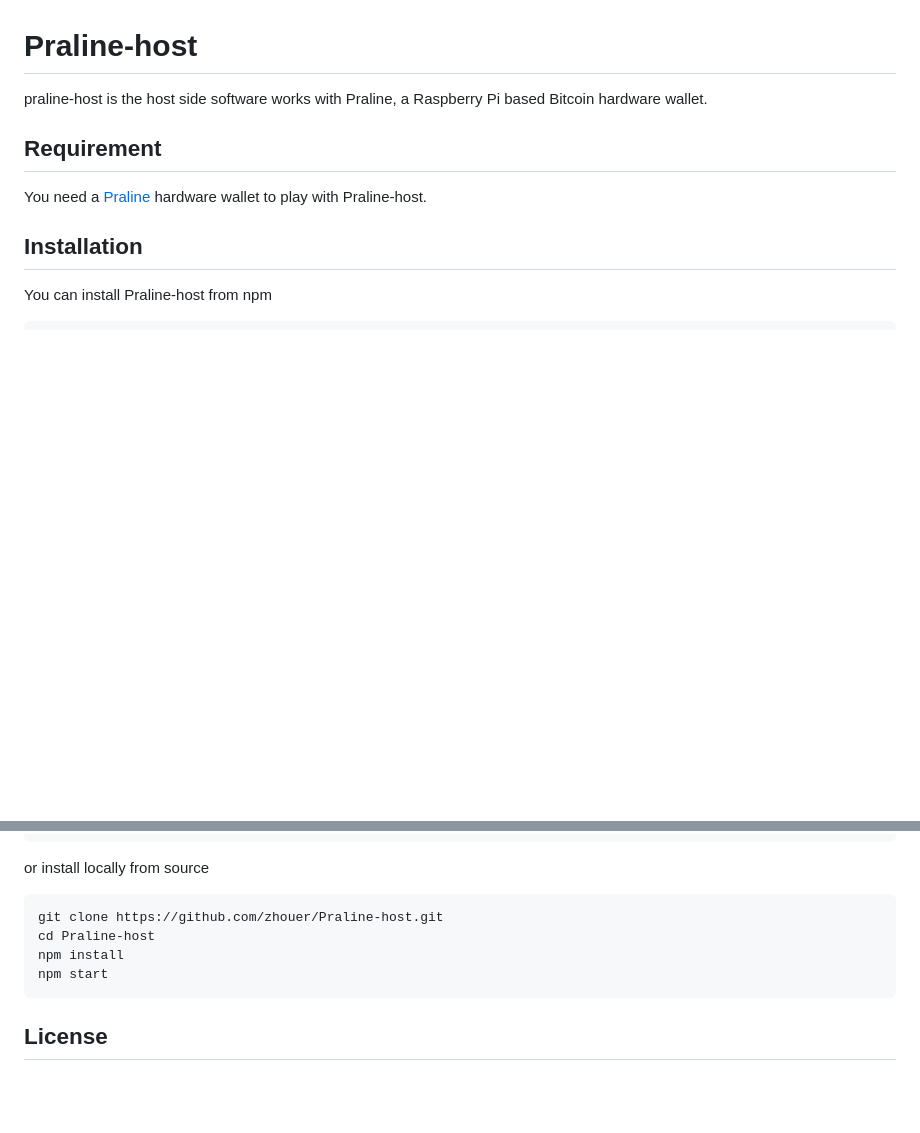
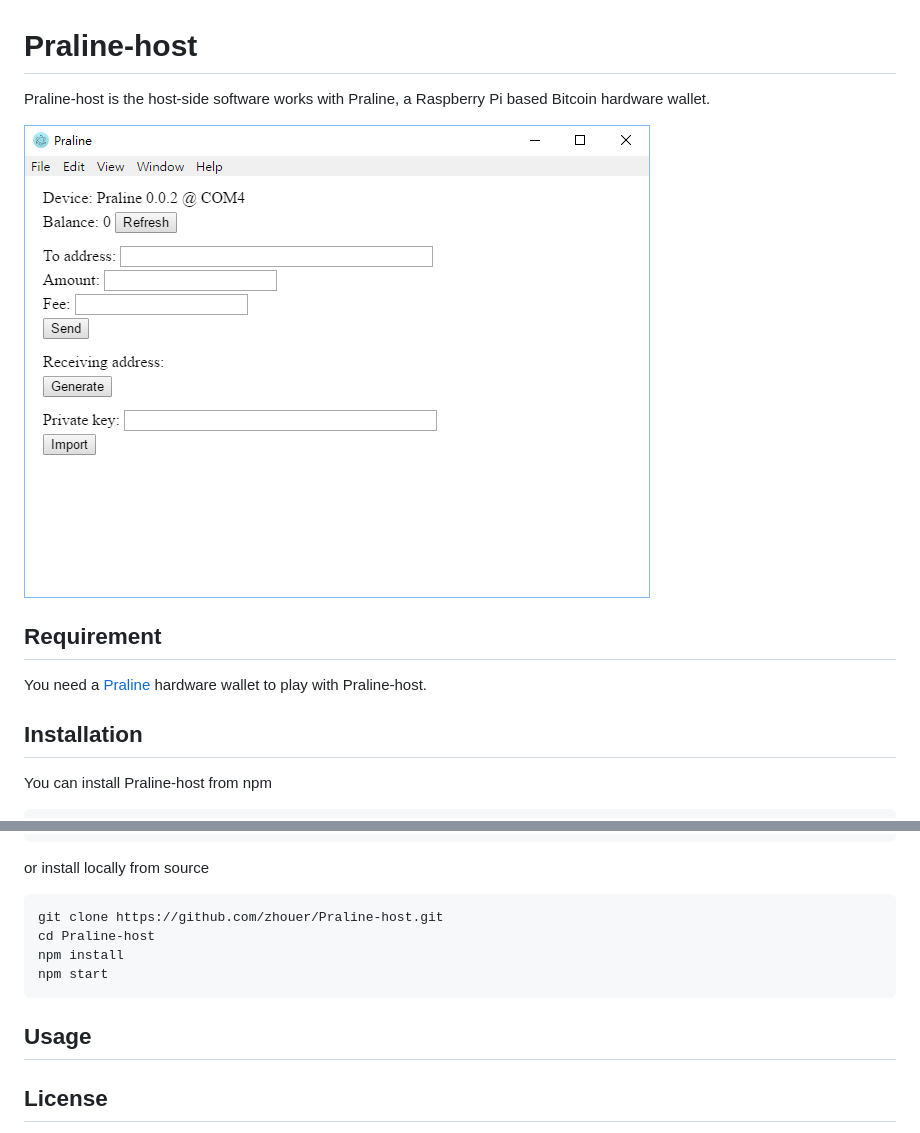
Before and after one commit to zhouer/Praline-host, a Markdown page: README.md, 2 parts joined by grey strips. Drawn GitHub-style; pictures changed too: praline-host.png (added); blank space fills up the shorter version.

Commit message:
Add screenshot to README

````diff
--- a/README.md
+++ b/README.md
@@ -1,6 +1,8 @@
 # Praline-host
 
-praline-host is the host side software works with Praline, a Raspberry Pi based Bitcoin hardware wallet.
+Praline-host is the host-side software works with Praline, a Raspberry Pi based Bitcoin hardware wallet.
+
+![Praline-host](https://raw.githubusercontent.com/zhouer/Praline-host/master/praline-host.png)
 
 ## Requirement
 
@@ -21,6 +23,8 @@ npm install
 npm start
 ```
 
+## Usage
+
 ## License
 
 MIT
````
